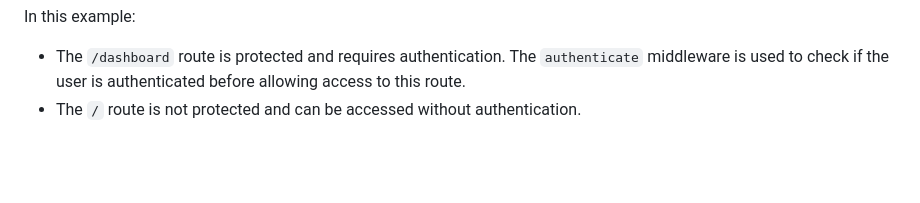
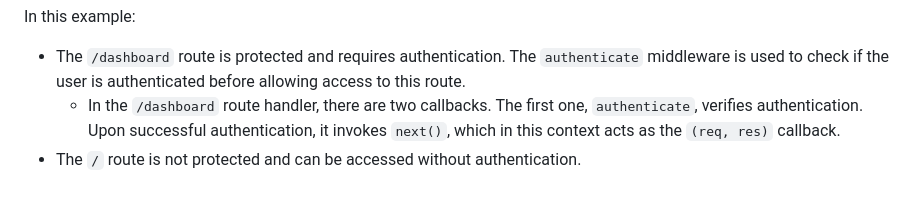
Before and after one commit to recluzegeek/automatic-enigma, a Markdown page: Web Development/express_middleware.md, the part around the change. Rendered like a GitHub page; blank space fills up the shorter version.

```diff
--- a/Web Development/express_middleware.md
+++ b/Web Development/express_middleware.md
@@ -136,4 +136,5 @@ app.listen(PORT, () => {
 In this example:
 
 - The `/dashboard` route is protected and requires authentication. The `authenticate` middleware is used to check if the user is authenticated before allowing access to this route.
+  - In the `/dashboard` route handler, there are two callbacks. The first one, `authenticate`, verifies authentication. Upon successful authentication, it invokes `next()`, which in this context acts as the `(req, res)` callback.
 - The `/` route is not protected and can be accessed without authentication.
```
Also changed, not shown: Web Development/pearls_of_knowledge.md (added, +27 -0 lines), Web Development/tailwind.md (added, +61 -0 lines).
